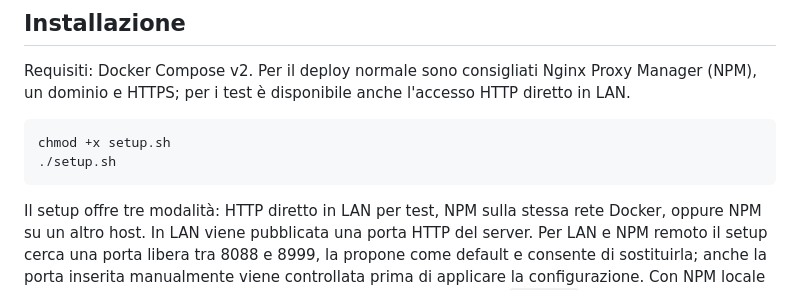
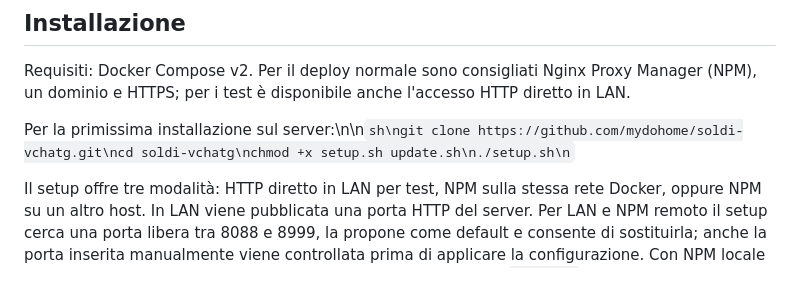
Before and after one commit to mydohome/soldi-vchatg, a Markdown page: README.md, the part around the change. GitHub-like rendering.

Commit message:
Add first installation commands to README

````diff
--- a/README.md
+++ b/README.md
@@ -6,10 +6,7 @@ Webapp mobile per spese personali e domestiche. Ogni utente possiede conti, cate
 
 Requisiti: Docker Compose v2. Per il deploy normale sono consigliati Nginx Proxy Manager (NPM), un dominio e HTTPS; per i test è disponibile anche l'accesso HTTP diretto in LAN.
 
-```sh
-chmod +x setup.sh
-./setup.sh
-```
+Per la primissima installazione sul server:\n\n```sh\ngit clone https://github.com/mydohome/soldi-vchatg.git\ncd soldi-vchatg\nchmod +x setup.sh update.sh\n./setup.sh\n```
 
 Il setup offre tre modalità: HTTP diretto in LAN per test, NPM sulla stessa rete Docker, oppure NPM su un altro host. In LAN viene pubblicata una porta HTTP del server. Per LAN e NPM remoto il setup cerca una porta libera tra 8088 e 8999, la propone come default e consente di sostituirla; anche la porta inserita manualmente viene controllata prima di applicare la configurazione. Con NPM locale indica una rete Docker esterna esistente e configura l'upstream `app:8080`; con NPM remoto usa l'IP del server Docker e la porta scelta, limitandola via firewall al solo host NPM. Per NPM attiva certificato SSL e Force SSL.\n\n`setup.sh` è rilanciabile: se l'installazione esiste, mantiene `INSTALL_KEY`, utenti e volume `spese_data`, consente di scegliere nuovamente una delle tre modalità, rigenera `.env` e `compose.override.yaml`, ricrea lo stack e verifica `/api/health`. Il primo amministratore viene richiesto solo alla prima installazione. SQLite usa un volume Docker e non richiede una password database.
 
````
